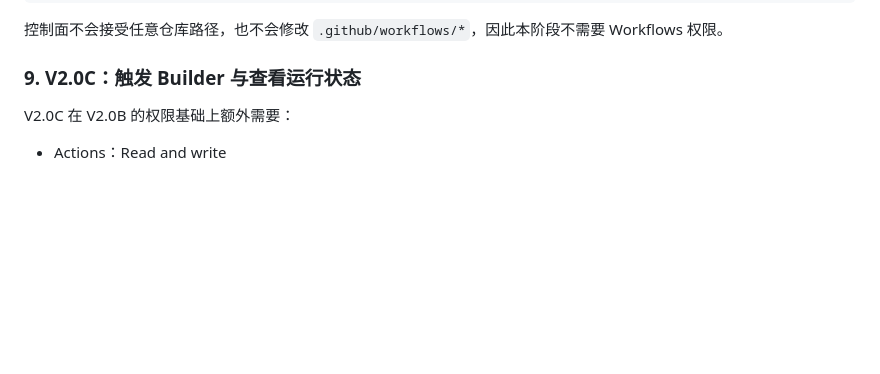
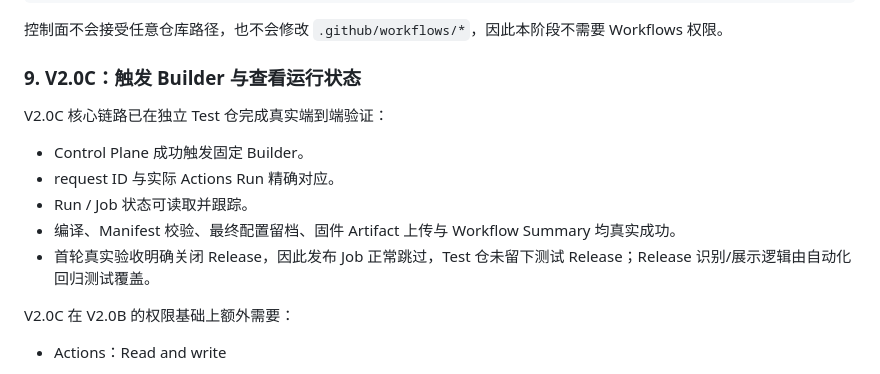
Before and after one commit to wekingchen/Actions-OpenWrt-NG, a Markdown page: control-plane/README.md, the part around the change. Rendered like a GitHub page; blank space fills up the shorter version.

Commit message:
docs: 记录 V2.0C Actions 真机验收结果

```diff
--- a/control-plane/README.md
+++ b/control-plane/README.md
@@ -254,6 +254,14 @@ watch-sources.txt
 
 ### 9. V2.0C：触发 Builder 与查看运行状态
 
+V2.0C 核心链路已在独立 Test 仓完成真实端到端验证：
+
+- Control Plane 成功触发固定 Builder。
+- request ID 与实际 Actions Run 精确对应。
+- Run / Job 状态可读取并跟踪。
+- 编译、Manifest 校验、最终配置留档、固件 Artifact 上传与 Workflow Summary 均真实成功。
+- 首轮真实验收明确关闭 Release，因此发布 Job 正常跳过，Test 仓未留下测试 Release；Release 识别/展示逻辑由自动化回归测试覆盖。
+
 V2.0C 在 V2.0B 的权限基础上额外需要：
 
 - Actions：Read and write
```
